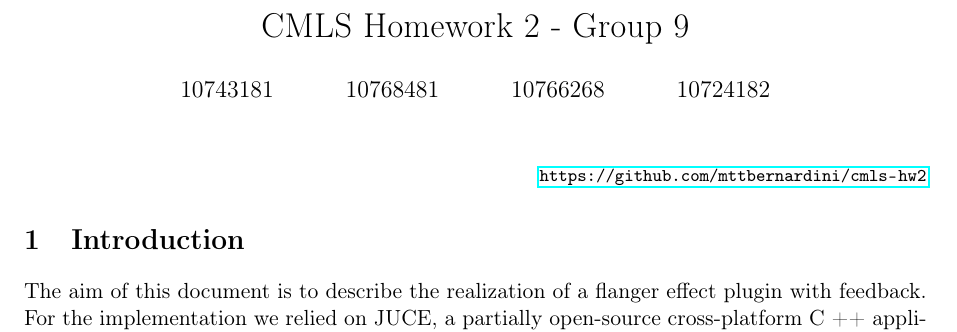
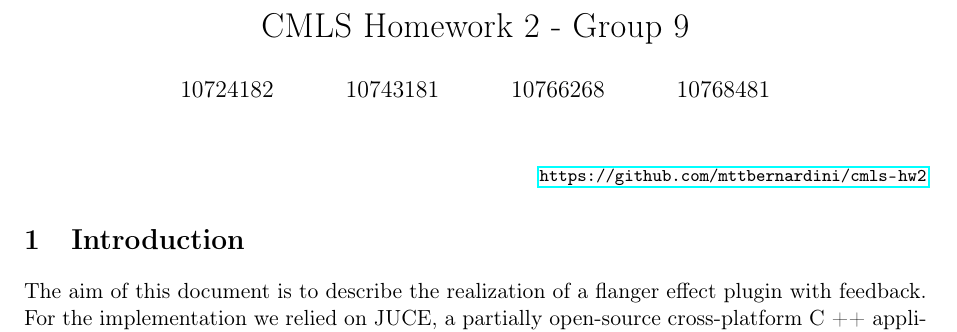
Before and after one commit to Poliuti/cmls-hw2, a LaTeX document (document/main.tex): part of page 1 of 6, cut so that both start at the same text. Compiled offline with pdfLaTeX.

Commit message:
document: rearranged person codes

```diff
--- a/document/main.tex
+++ b/document/main.tex
@@ -27,7 +27,7 @@
 %	Valerio Maiolo (10766268) \and
 %	Eugenio Poliuti (10724182)
 %}
-\author{10743181 \and 10768481 \and 10766268 \and 10724182}
+\author{10724182 \and 10743181 \and 10766268 \and 10768481}
 \date{}
 
 \begin{document}
```
